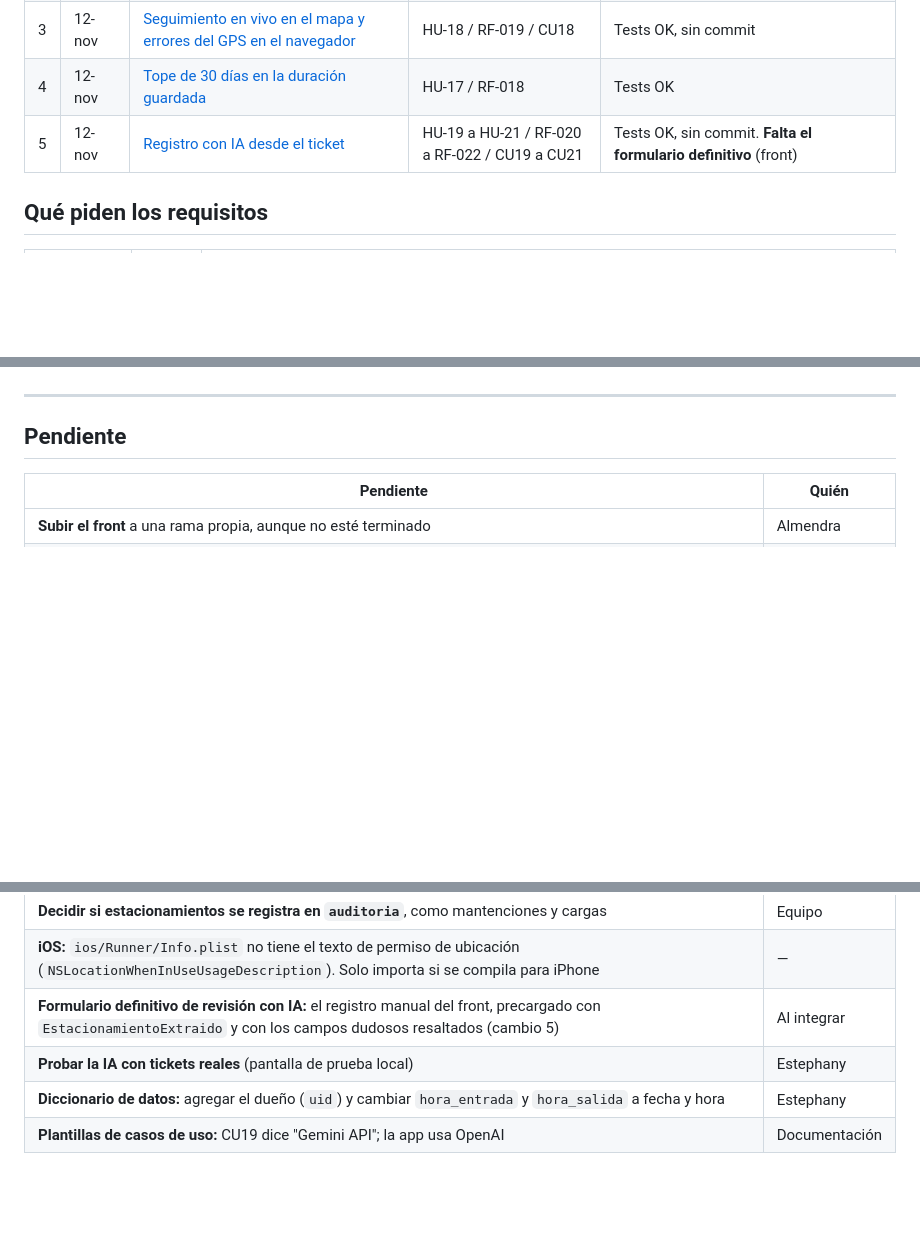
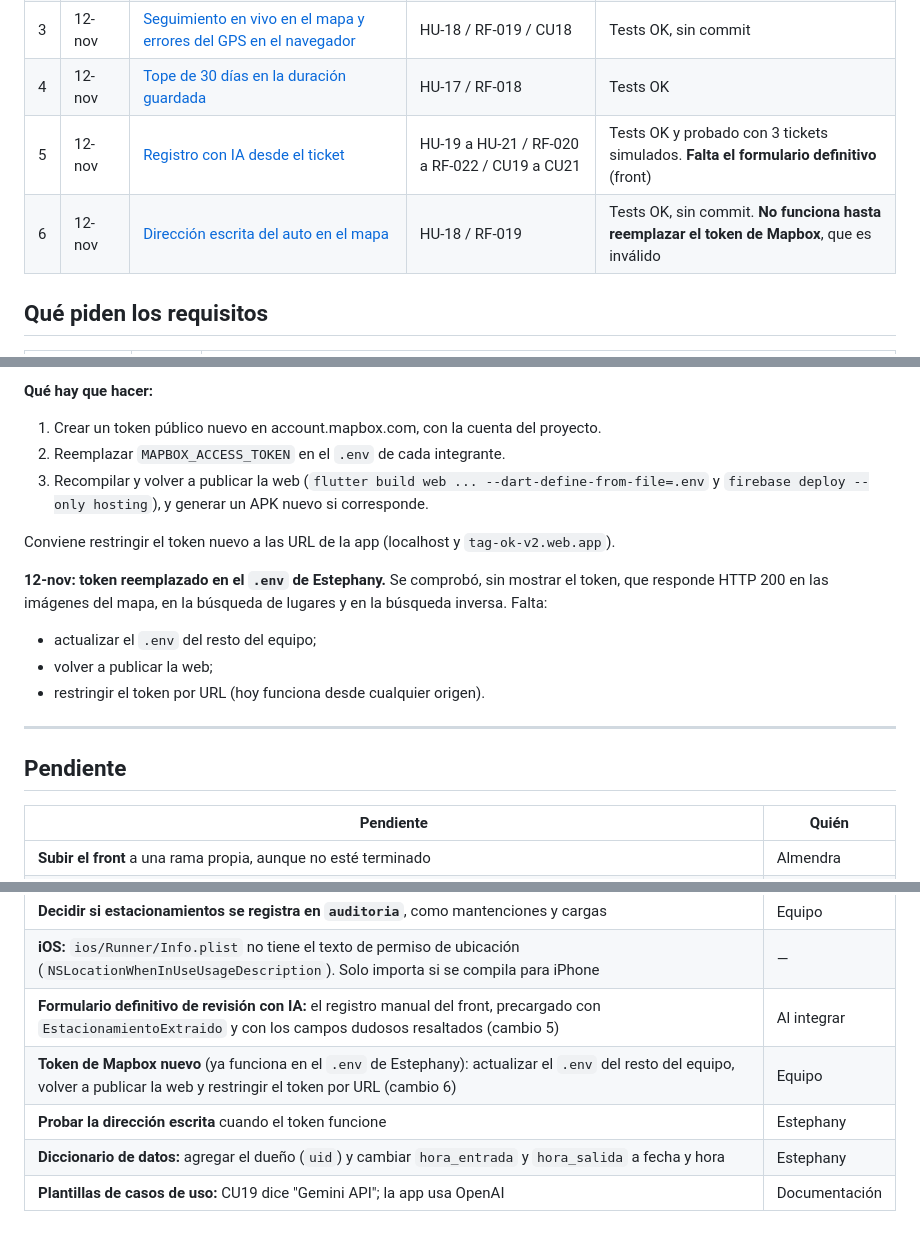
Before and after one commit to JazminHerrera2/CAPSTOM_EC_DM_AC, a Markdown page: CAMBIOS_ESTACIONAMIENTOS.md, 3 parts joined by grey strips. Rendered like a GitHub page; blank space fills up the shorter version.

Commit message:
docs: prueba de IA con tickets simulados, direccion escrita y token de Mapbox

```diff
--- a/CAMBIOS_ESTACIONAMIENTOS.md
+++ b/CAMBIOS_ESTACIONAMIENTOS.md
@@ -17,7 +17,8 @@ Este archivo reúne los cambios del módulo Estacionamientos. Cada cambio nuevo
 | 2 | 11-nov | [Servicio de estacionamientos y "¿Dónde está mi auto?"](#2-servicio-de-estacionamientos-y-dónde-está-mi-auto) | HU-15 a HU-18 / RF-016 a RF-019 | Tests OK (commits `588841c` y `13fe939`). **Falta conectarlo a las pantallas** del módulo |
 | 3 | 12-nov | [Seguimiento en vivo en el mapa y errores del GPS en el navegador](#3-seguimiento-en-vivo-en-el-mapa-y-errores-del-gps-en-el-navegador) | HU-18 / RF-019 / CU18 | Tests OK, sin commit |
 | 4 | 12-nov | [Tope de 30 días en la duración guardada](#4-tope-de-30-días-en-la-duración-guardada) | HU-17 / RF-018 | Tests OK |
-| 5 | 12-nov | [Registro con IA desde el ticket](#5-registro-con-ia-desde-el-ticket) | HU-19 a HU-21 / RF-020 a RF-022 / CU19 a CU21 | Tests OK, sin commit. **Falta el formulario definitivo** (front) |
+| 5 | 12-nov | [Registro con IA desde el ticket](#5-registro-con-ia-desde-el-ticket) | HU-19 a HU-21 / RF-020 a RF-022 / CU19 a CU21 | Tests OK y probado con 3 tickets simulados. **Falta el formulario definitivo** (front) |
+| 6 | 12-nov | [Dirección escrita del auto en el mapa](#6-dirección-escrita-del-auto-en-el-mapa) | HU-18 / RF-019 | Tests OK, sin commit. **No funciona hasta reemplazar el token de Mapbox**, que es inválido |
 
 ## Qué piden los requisitos
 
@@ -322,3 +371,15 @@ Foto/PDF → prepararImagenParaIa → Edge Function ia-extraccion → OpenAI
+**Qué hay que hacer:**
+1. Crear un token público nuevo en account.mapbox.com, con la cuenta del proyecto.
+2. Reemplazar `MAPBOX_ACCESS_TOKEN` en el `.env` de cada integrante.
+3. Recompilar y volver a publicar la web (`flutter build web ... --dart-define-from-file=.env` y `firebase deploy --only hosting`), y generar un APK nuevo si corresponde.
+
+Conviene restringir el token nuevo a las URL de la app (localhost y `tag-ok-v2.web.app`).
+
+**12-nov: token reemplazado en el `.env` de Estephany.** Se comprobó, sin mostrar el token, que responde HTTP 200 en las imágenes del mapa, en la búsqueda de lugares y en la búsqueda inversa. Falta:
+- actualizar el `.env` del resto del equipo;
+- volver a publicar la web;
+- restringir el token por URL (hoy funciona desde cualquier origen).
+
 ---
 
 ## Pendiente
@@ -332,6 +393,7 @@ Foto/PDF → prepararImagenParaIa → Edge Function ia-extraccion → OpenAI
 | **Decidir si estacionamientos se registra en `auditoria`**, como mantenciones y cargas | Equipo |
 | **iOS:** `ios/Runner/Info.plist` no tiene el texto de permiso de ubicación (`NSLocationWhenInUseUsageDescription`). Solo importa si se compila para iPhone | — |
 | **Formulario definitivo de revisión con IA:** el registro manual del front, precargado con `EstacionamientoExtraido` y con los campos dudosos resaltados (cambio 5) | Al integrar |
-| **Probar la IA con tickets reales** (pantalla de prueba local) | Estephany |
+| **Token de Mapbox nuevo** (ya funciona en el `.env` de Estephany): actualizar el `.env` del resto del equipo, volver a publicar la web y restringir el token por URL (cambio 6) | Equipo |
+| **Probar la dirección escrita** cuando el token funcione | Estephany |
 | **Diccionario de datos:** agregar el dueño (`uid`) y cambiar `hora_entrada` y `hora_salida` a fecha y hora | Estephany |
 | **Plantillas de casos de uso:** CU19 dice "Gemini API"; la app usa OpenAI | Documentación |
```
Also changed, not shown: other parts of CAMBIOS_ESTACIONAMIENTOS.md (+48 -0 lines).
